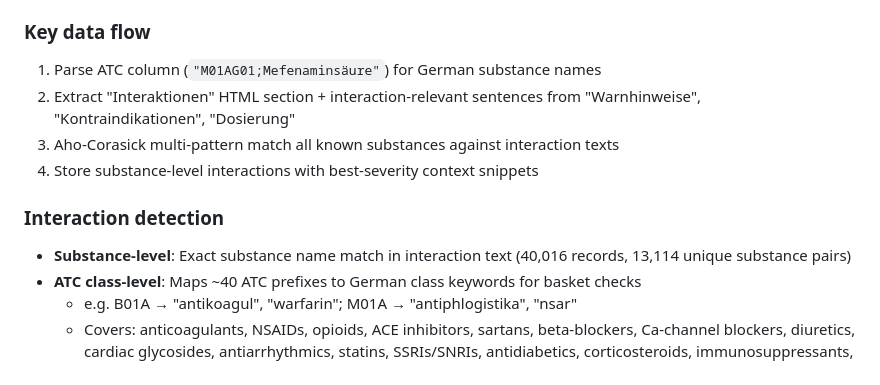
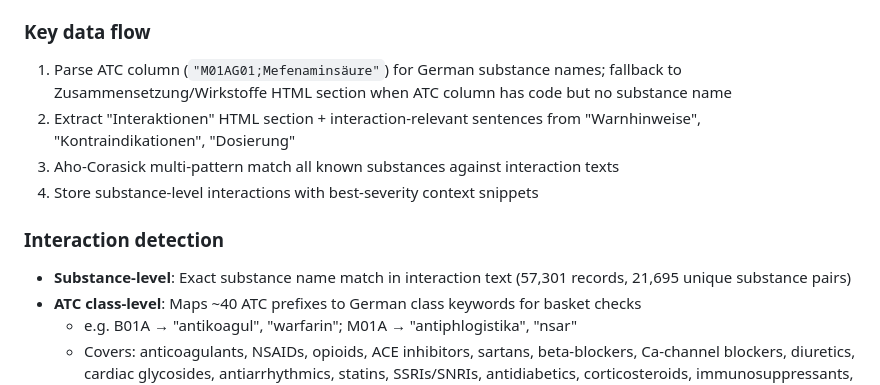
Before and after one commit to zdavatz/sdif, a Markdown page: CLAUDE.md, the part around the change. GitHub-like rendering.

```diff
--- a/CLAUDE.md
+++ b/CLAUDE.md
@@ -28,13 +28,13 @@ sdif search "QT-Verlängerung" -l 5
 - **Output**: `db/interactions.db` — pre-computed interactions DB
 
 ### Key data flow
-1. Parse ATC column (`"M01AG01;Mefenaminsäure"`) for German substance names
+1. Parse ATC column (`"M01AG01;Mefenaminsäure"`) for German substance names; fallback to Zusammensetzung/Wirkstoffe HTML section when ATC column has code but no substance name
 2. Extract "Interaktionen" HTML section + interaction-relevant sentences from "Warnhinweise", "Kontraindikationen", "Dosierung"
 3. Aho-Corasick multi-pattern match all known substances against interaction texts
 4. Store substance-level interactions with best-severity context snippets
 
 ### Interaction detection
-- **Substance-level**: Exact substance name match in interaction text (40,016 records, 13,114 unique substance pairs)
+- **Substance-level**: Exact substance name match in interaction text (57,301 records, 21,695 unique substance pairs)
 - **ATC class-level**: Maps ~40 ATC prefixes to German class keywords for basket checks
   - e.g. B01A → "antikoagul", "warfarin"; M01A → "antiphlogistika", "nsar"
   - Covers: anticoagulants, NSAIDs, opioids, ACE inhibitors, sartans, beta-blockers, Ca-channel blockers, diuretics, cardiac glycosides, antiarrhythmics, statins, SSRIs/SNRIs, antidiabetics, corticosteroids, immunosuppressants, antineoplastics, antiepiletics, antipsychotics, anxiolytics, antibiotics (macrolides, fluoroquinolones), antimycotics, antivirals, PPIs, contraceptives, bronchodilators, gout agents, iron supplements, SERMs (L02BA), muscle relaxants (M03A), antidotes (V03AB)
```
Also changed, not shown: README.md (+5 -5 lines), sdif_swiss_drug_interactions_finder_stats_10.03.2026.png, 2 other files.
